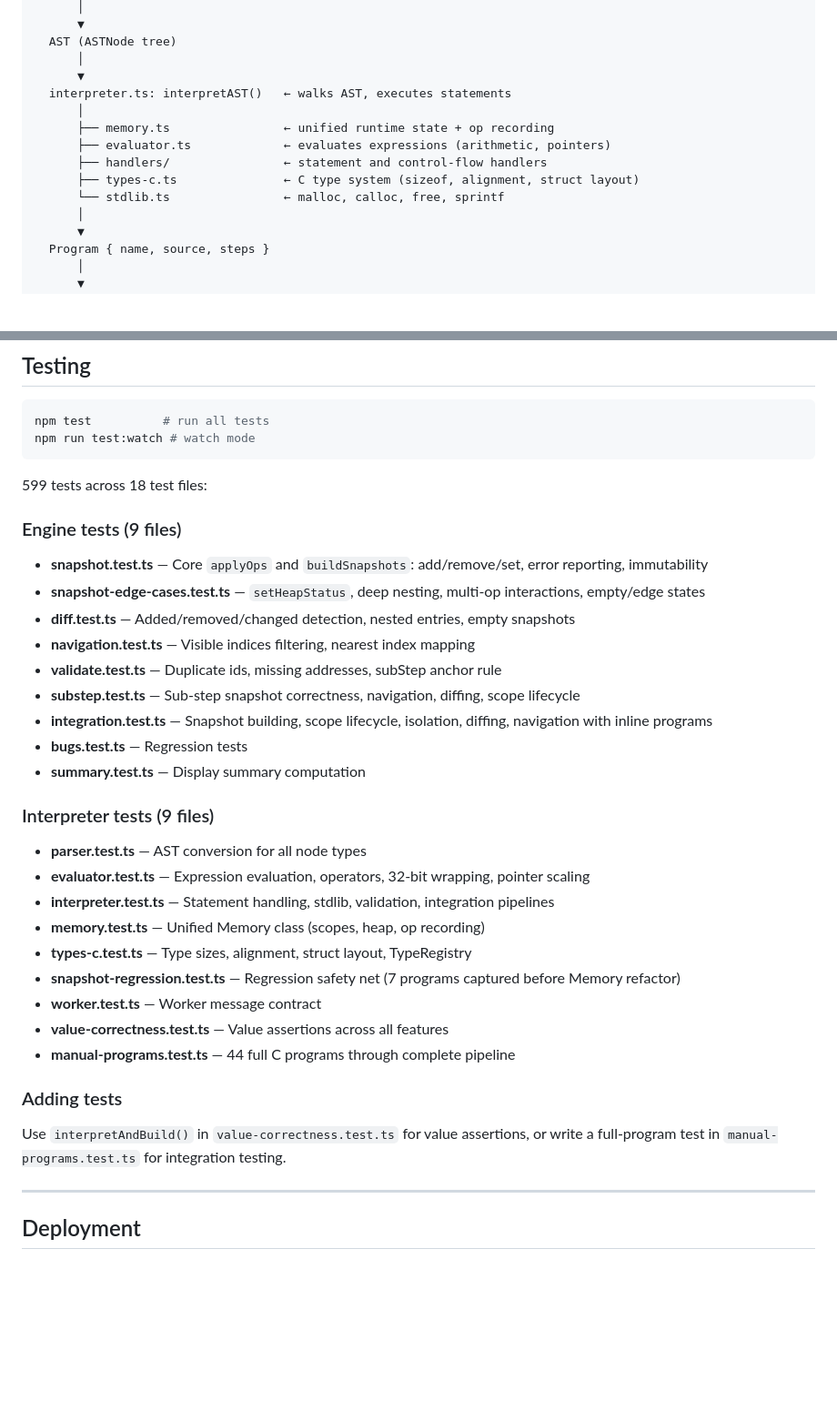
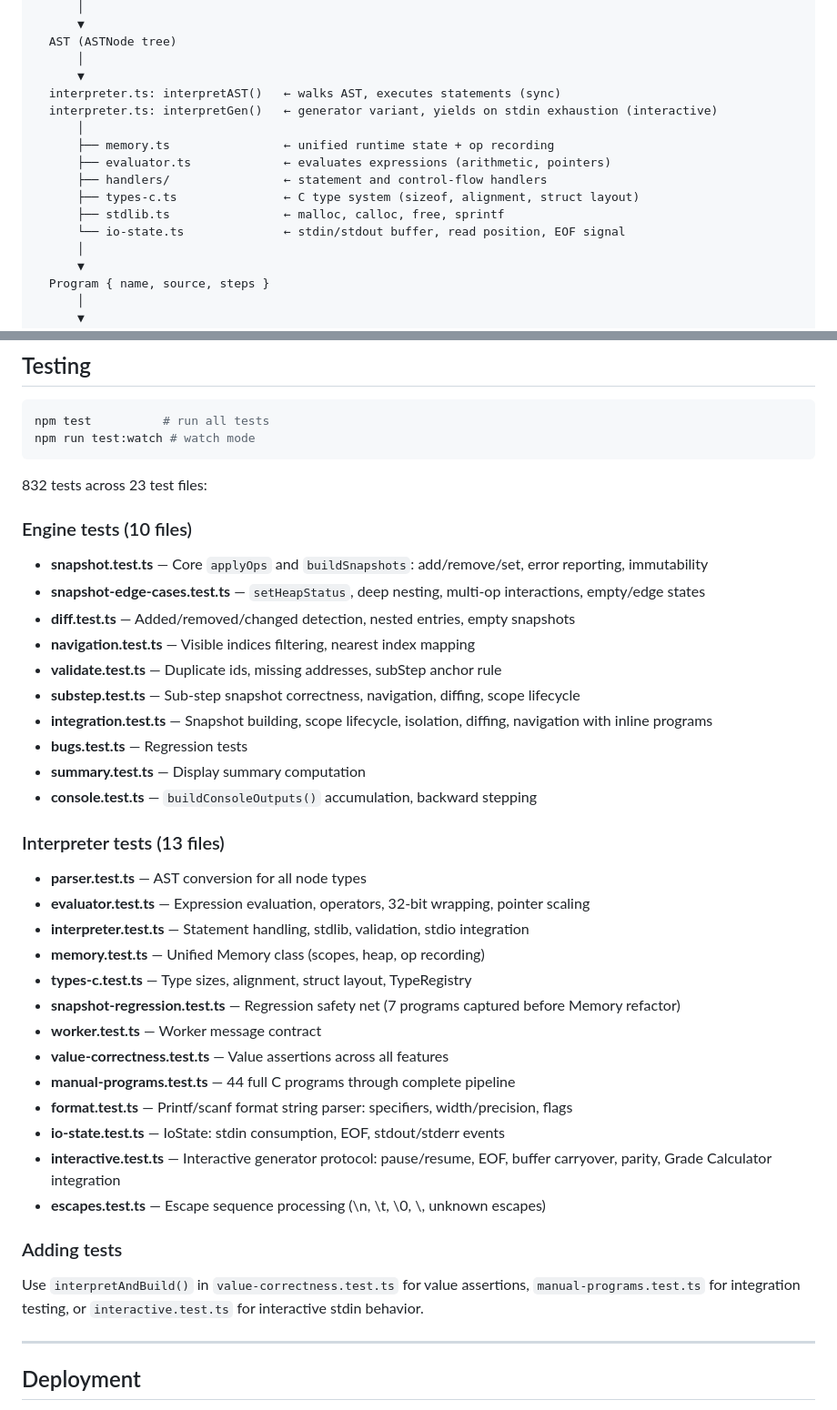
Before and after one commit to CuriousCrow123/CrowCode, a Markdown page: docs/architecture.md, 2 parts joined by grey strips. Shown at 91% size. GitHub-like rendering; blank space fills up the shorter version.

````diff
--- a/docs/architecture.md
+++ b/docs/architecture.md
@@ -222,13 +226,15 @@ C source string
   AST (ASTNode tree)
       │
       ▼
-  interpreter.ts: interpretAST()   ← walks AST, executes statements
+  interpreter.ts: interpretAST()   ← walks AST, executes statements (sync)
+  interpreter.ts: interpretGen()   ← generator variant, yields on stdin exhaustion (interactive)
       │
       ├── memory.ts                ← unified runtime state + op recording
       ├── evaluator.ts             ← evaluates expressions (arithmetic, pointers)
       ├── handlers/                ← statement and control-flow handlers
       ├── types-c.ts               ← C type system (sizeof, alignment, struct layout)
-      └── stdlib.ts                ← malloc, calloc, free, sprintf
+      ├── stdlib.ts                ← malloc, calloc, free, sprintf
+      └── io-state.ts              ← stdin/stdout buffer, read position, EOF signal
       │
       ▼
   Program { name, source, steps }
@@ -389,9 +397,9 @@ npm test          # run all tests
 npm run test:watch # watch mode
 ```
 
-599 tests across 18 test files:
+832 tests across 23 test files:
 
-### Engine tests (9 files)
+### Engine tests (10 files)
 
 - **snapshot.test.ts** — Core `applyOps` and `buildSnapshots`: add/remove/set, error reporting, immutability
 - **snapshot-edge-cases.test.ts** — `setHeapStatus`, deep nesting, multi-op interactions, empty/edge states
@@ -402,22 +410,27 @@ npm run test:watch # watch mode
 - **integration.test.ts** — Snapshot building, scope lifecycle, isolation, diffing, navigation with inline programs
 - **bugs.test.ts** — Regression tests
 - **summary.test.ts** — Display summary computation
+- **console.test.ts** — `buildConsoleOutputs()` accumulation, backward stepping
 
-### Interpreter tests (9 files)
+### Interpreter tests (13 files)
 
 - **parser.test.ts** — AST conversion for all node types
 - **evaluator.test.ts** — Expression evaluation, operators, 32-bit wrapping, pointer scaling
-- **interpreter.test.ts** — Statement handling, stdlib, validation, integration pipelines
+- **interpreter.test.ts** — Statement handling, stdlib, validation, stdio integration
 - **memory.test.ts** — Unified Memory class (scopes, heap, op recording)
 - **types-c.test.ts** — Type sizes, alignment, struct layout, TypeRegistry
 - **snapshot-regression.test.ts** — Regression safety net (7 programs captured before Memory refactor)
 - **worker.test.ts** — Worker message contract
 - **value-correctness.test.ts** — Value assertions across all features
 - **manual-programs.test.ts** — 44 full C programs through complete pipeline
+- **format.test.ts** — Printf/scanf format string parser: specifiers, width/precision, flags
+- **io-state.test.ts** — IoState: stdin consumption, EOF, stdout/stderr events
+- **interactive.test.ts** — Interactive generator protocol: pause/resume, EOF, buffer carryover, parity, Grade Calculator integration
+- **escapes.test.ts** — Escape sequence processing (\n, \t, \0, \\, unknown escapes)
 
 ### Adding tests
 
-Use `interpretAndBuild()` in `value-correctness.test.ts` for value assertions, or write a full-program test in `manual-programs.test.ts` for integration testing.
+Use `interpretAndBuild()` in `value-correctness.test.ts` for value assertions, `manual-programs.test.ts` for integration testing, or `interactive.test.ts` for interactive stdin behavior.
 
 ---
 
````
Also changed, not shown: other parts of docs/architecture.md (+14 -8 lines), README.md (+3 -1 lines).
